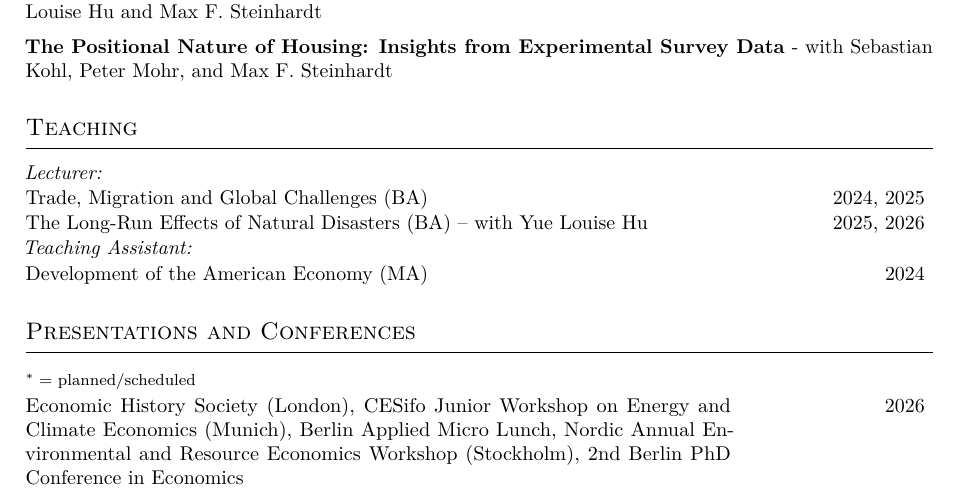
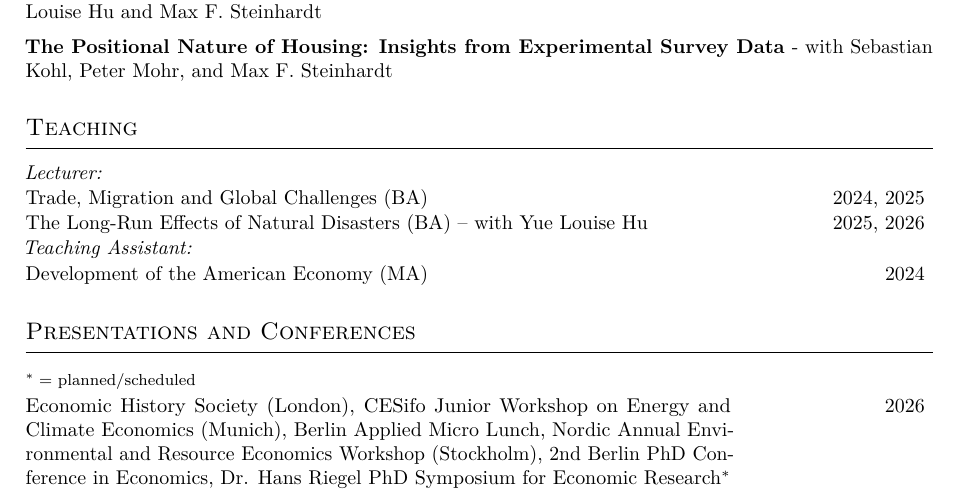
Before and after one commit to freyarubel-cpu/CV-, a LaTeX document (main.tex): part of page 1 of 2, cut so that both start at the same text. Compiled offline with pdfLaTeX.

Commit message:
Updates from Overleaf

```diff
--- a/main.tex
+++ b/main.tex
@@ -120,7 +120,7 @@ Intern \\[0.15cm]
 % ── Presentations ─────────────────────────────────────────────────────────────
 \section{\large Presentations and Conferences}
 \cvitem{}{\footnotesize $^*=$ planned/scheduled}
-\cvitem{2026}{Economic History Society (London), CESifo Junior Workshop on Energy and Climate Economics (Munich), Berlin Applied Micro Lunch, Nordic Annual Environmental and Resource Economics Workshop (Stockholm), 2nd Berlin PhD Conference in Economics}
+\cvitem{2026}{Economic History Society (London), CESifo Junior Workshop on Energy and Climate Economics (Munich), Berlin Applied Micro Lunch, Nordic Annual Environmental and Resource Economics Workshop (Stockholm), 2nd Berlin PhD Conference in Economics, Dr. Hans Riegel PhD Symposium for Economic Research$^*$}
 
 \cvitem{2025}{Young Economists Conference (Linz), Southern Economic Association (Tampa)}
 
```
